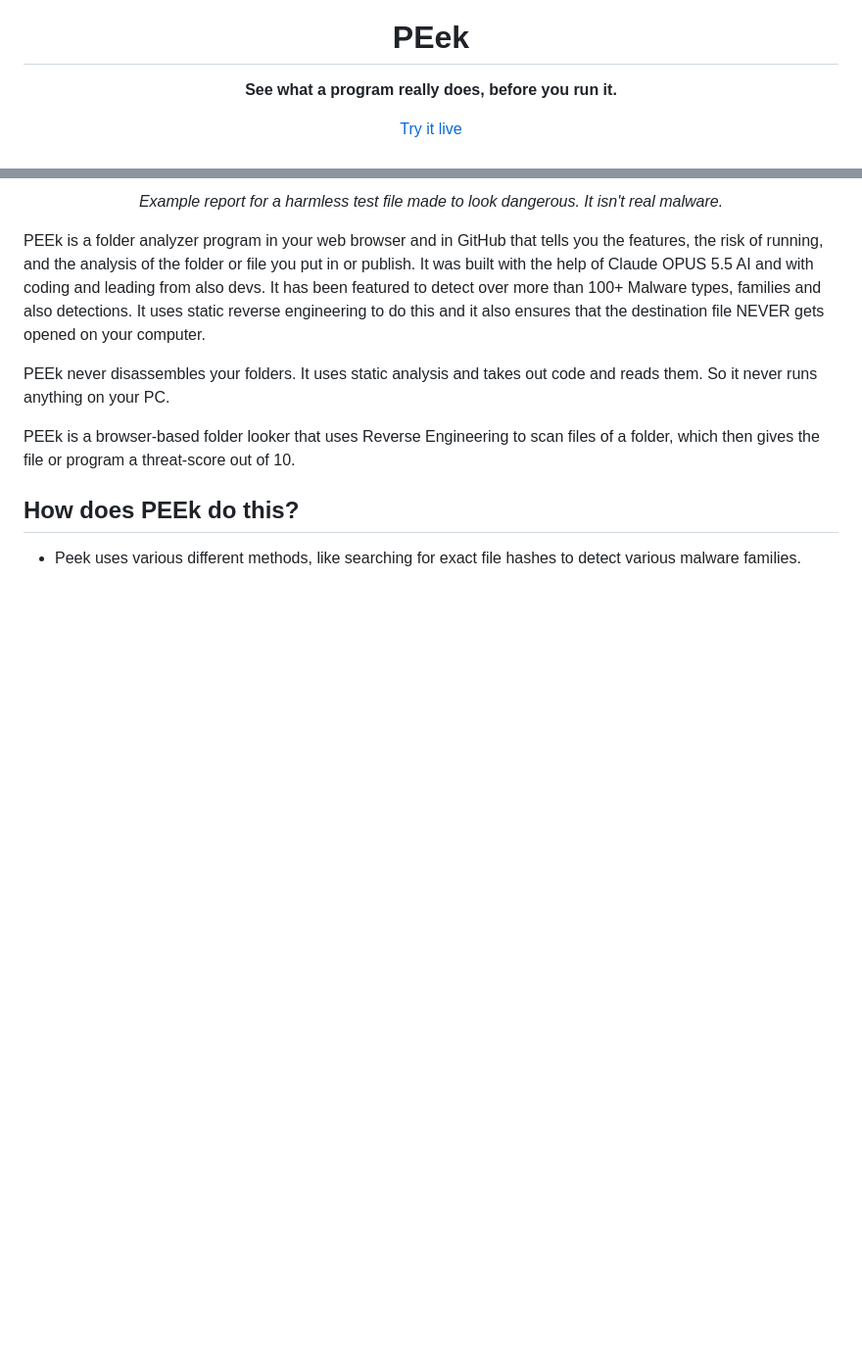
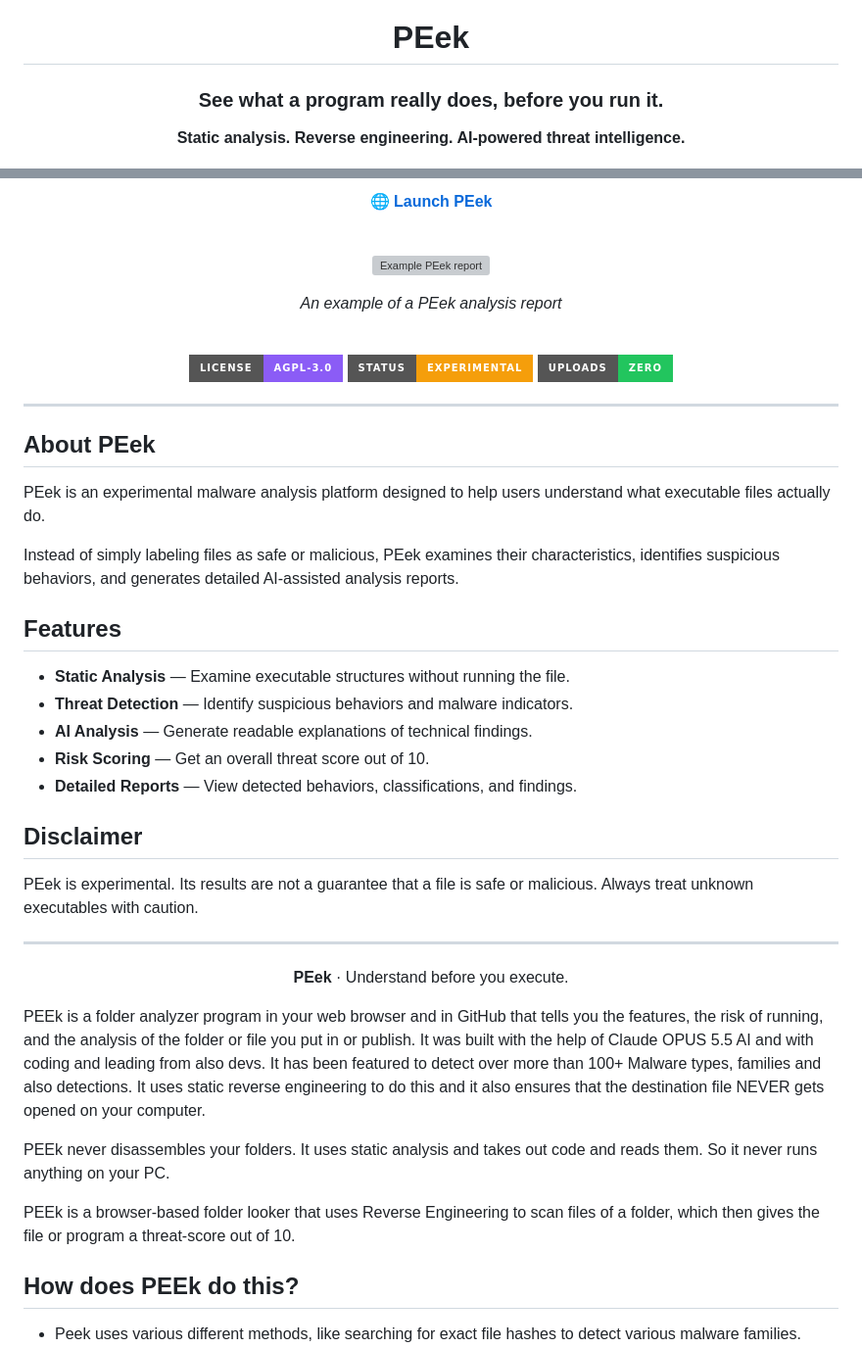
Before and after one commit to HyperioXHell/PEek, a Markdown page: README.md, 2 parts joined by grey strips. Shown at 98% size. Drawn GitHub-style; badges without logos; blank space fills up the shorter version; grey boxes are pictures that could not be loaded.

```diff
--- a/README.md
+++ b/README.md
@@ -4,7 +3,7 @@
 
 # PEek
 
-**See what a program really does, before you run it.**
+### See what a program really does, before you run it.
 
-[Try it live](https://hyperioxhell.github.io/PEek/)
+**Static analysis. Reverse engineering. AI-powered threat intelligence.**
 
@@ -14,5 +11,45 @@
 
-*Example report for a harmless test file made to look dangerous. It isn't real malware.*
+[**🌐 Launch PEek**](https://hyperioxhell.github.io/PEek/)
+
+<br>
+
+![Example PEek report](PEek/peek/report.png)
+
+*An example of a PEek analysis report*
+
+<br>
+
+![License](https://img.shields.io/badge/LICENSE-AGPL--3.0-8b5cf6?style=for-the-badge)
+![Status](https://img.shields.io/badge/STATUS-EXPERIMENTAL-f59e0b?style=for-the-badge)
+![Uploads](https://img.shields.io/badge/UPLOADS-ZERO-22c55e?style=for-the-badge)
+
+</div>
+
+---
+
+## About PEek
+
+PEek is an experimental malware analysis platform designed to help users understand what executable files actually do.
+
+Instead of simply labeling files as safe or malicious, PEek examines their characteristics, identifies suspicious behaviors, and generates detailed AI-assisted analysis reports.
+
+## Features
+
+- **Static Analysis** — Examine executable structures without running the file.
+- **Threat Detection** — Identify suspicious behaviors and malware indicators.
+- **AI Analysis** — Generate readable explanations of technical findings.
+- **Risk Scoring** — Get an overall threat score out of 10.
+- **Detailed Reports** — View detected behaviors, classifications, and findings.
+
+## Disclaimer
+
+PEek is experimental. Its results are not a guarantee that a file is safe or malicious. Always treat unknown executables with caution.
+
+---
+
+<div align="center">
+
+**PEek** · Understand before you execute.
 
 </div>
 
```
Also changed, not shown: other parts of README.md (+2 -5 lines).
